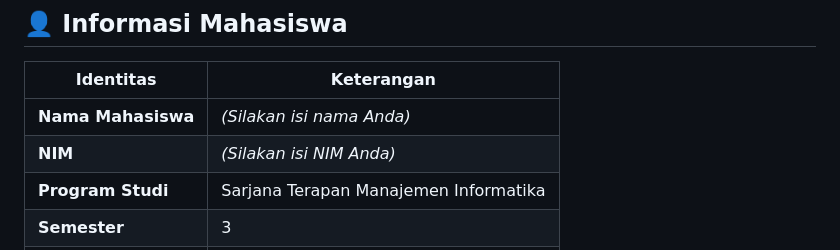
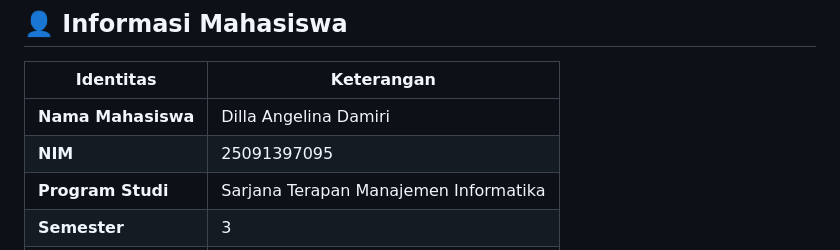
Before and after one commit to dllangelna/pemweb-ecommerce-dapurmanis, a Markdown page: README.md, the part around the change. Drawn GitHub-style.

```diff
--- a/README.md
+++ b/README.md
@@ -106,8 +106,8 @@ UTS/
 
 | Identitas | Keterangan |
 |---|---|
-| **Nama Mahasiswa** | *(Silakan isi nama Anda)* |
-| **NIM** | *(Silakan isi NIM Anda)* |
+| **Nama Mahasiswa** | Dilla Angelina Damiri |
+| **NIM** | 25091397095 |
 | **Program Studi** | Sarjana Terapan Manajemen Informatika |
 | **Semester** | 3 |
 | **Mata Kuliah** | Pemrograman Web |
```
